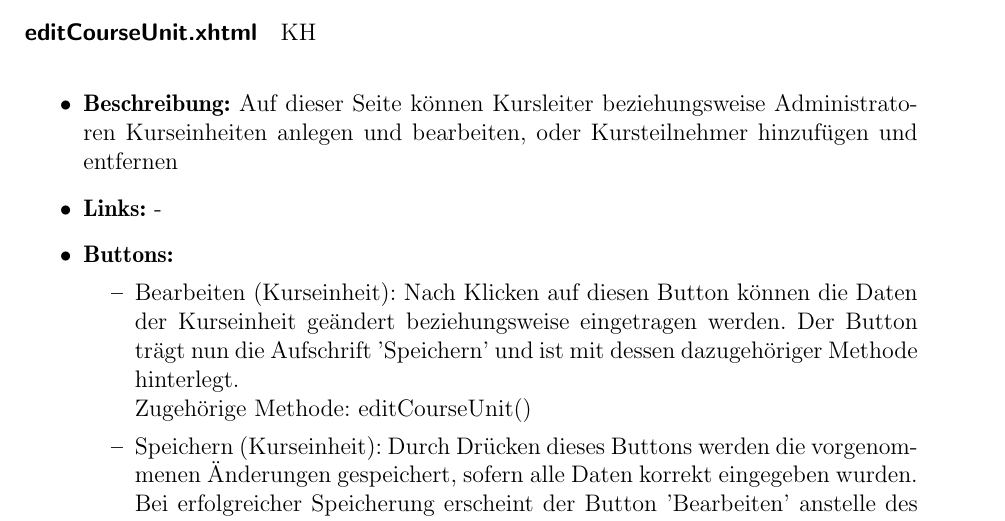
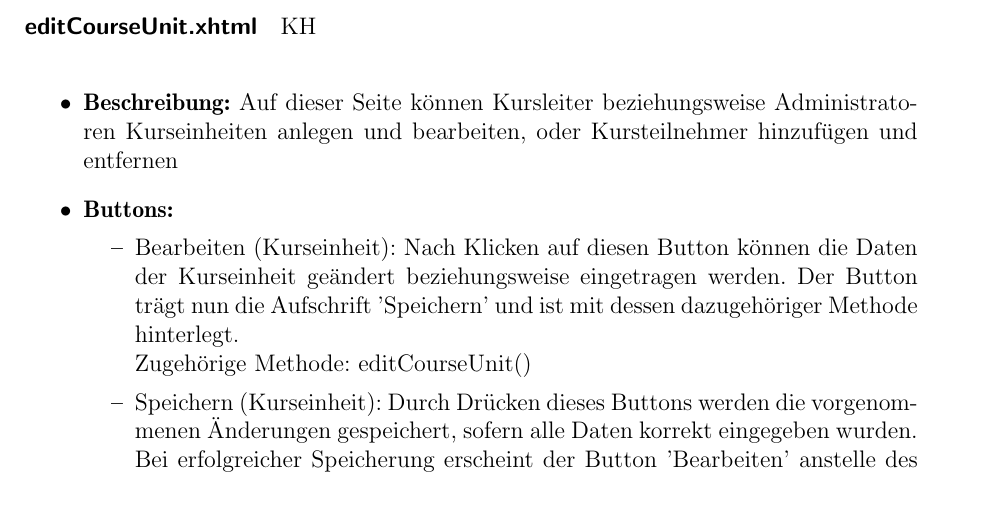
Before and after one commit to cretu90/SEP15-Team3, a LaTeX document (Documentation/3. Feinspezifikation/Feinspezifikation-SEP2015.tex, which reads Documentation/3. Feinspezifikation/View.tex): part of page 39 of 67, cut so that both start at the same text. Compiled offline with pdfLaTeX.

Commit message:
view verbesserung

```diff
--- a/Documentation/3. Feinspezifikation/View.tex
+++ b/Documentation/3. Feinspezifikation/View.tex
@@ -965,7 +965,6 @@
 		KH\\
 		\begin{itemize}
 			\item \textbf{Beschreibung:} Auf dieser Seite können Kursleiter beziehungsweise Administratoren Kurseinheiten anlegen und bearbeiten, oder Kursteilnehmer hinzufügen und entfernen
-			\item \textbf{Links:} -
 			\item \textbf{Buttons:}
 				\begin{itemize}
 					\item Bearbeiten (Kurseinheit): Nach Klicken auf diesen Button können die Daten der Kurseinheit geändert beziehungsweise eingetragen werden. Der Button trägt nun die Aufschrift 'Speichern' und ist mit dessen dazugehöriger Methode hinterlegt. \\ Zugehörige Methode: editCourseUnit()
```
